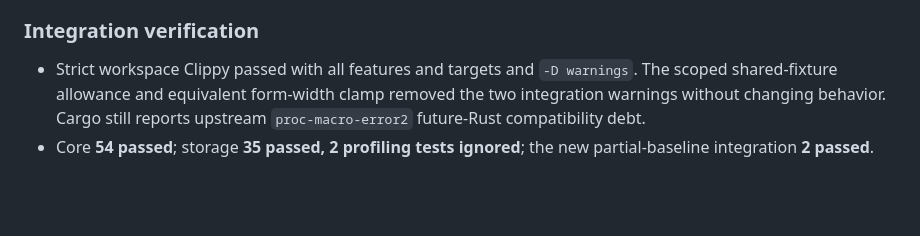
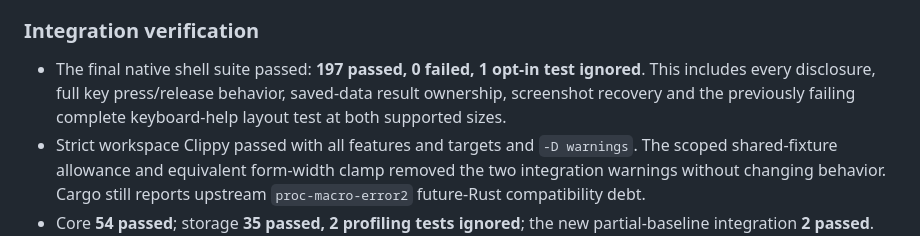
Before and after one commit to oal/regressee, a Markdown page: docs/research/disclosures-20261015.md, the part around the change. Drawn GitHub-style; blank space fills up the shorter version.

Commit message:
Record final disclosure integration verification

```diff
--- a/docs/research/disclosures-20261015.md
+++ b/docs/research/disclosures-20261015.md
@@ -75,6 +75,10 @@ path repaired by the concurrent keyboard work.
 
 ### Integration verification
 
+- The final native shell suite passed: **197 passed, 0 failed, 1 opt-in test
+  ignored**. This includes every disclosure, full key press/release behavior,
+  saved-data result ownership, screenshot recovery and the previously failing
+  complete keyboard-help layout test at both supported sizes.
 - Strict workspace Clippy passed with all features and targets and `-D warnings`.
   The scoped shared-fixture allowance and equivalent form-width clamp removed
   the two integration warnings without changing behavior. Cargo still reports
```
